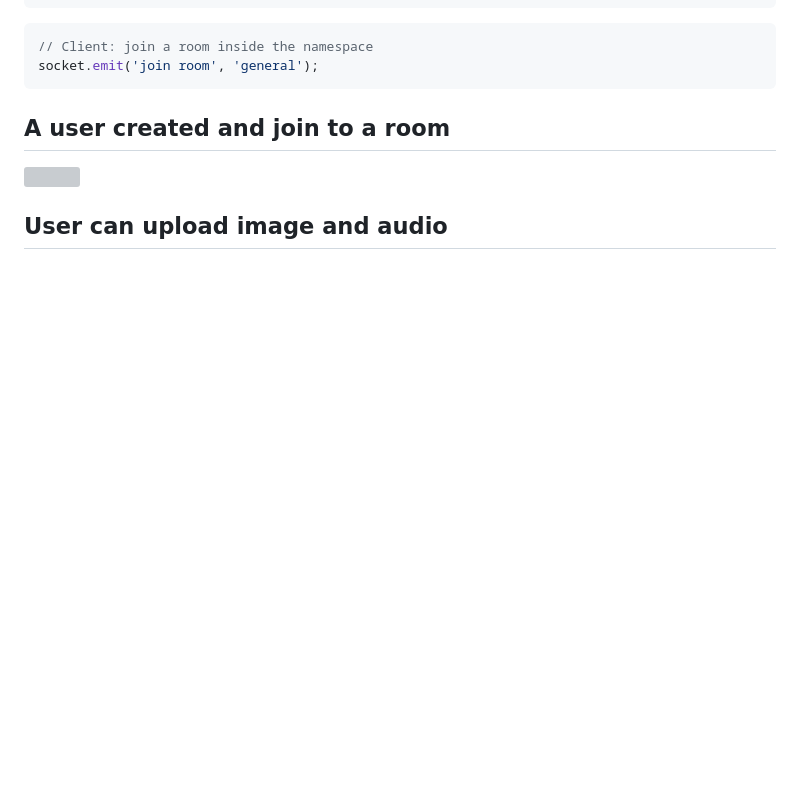
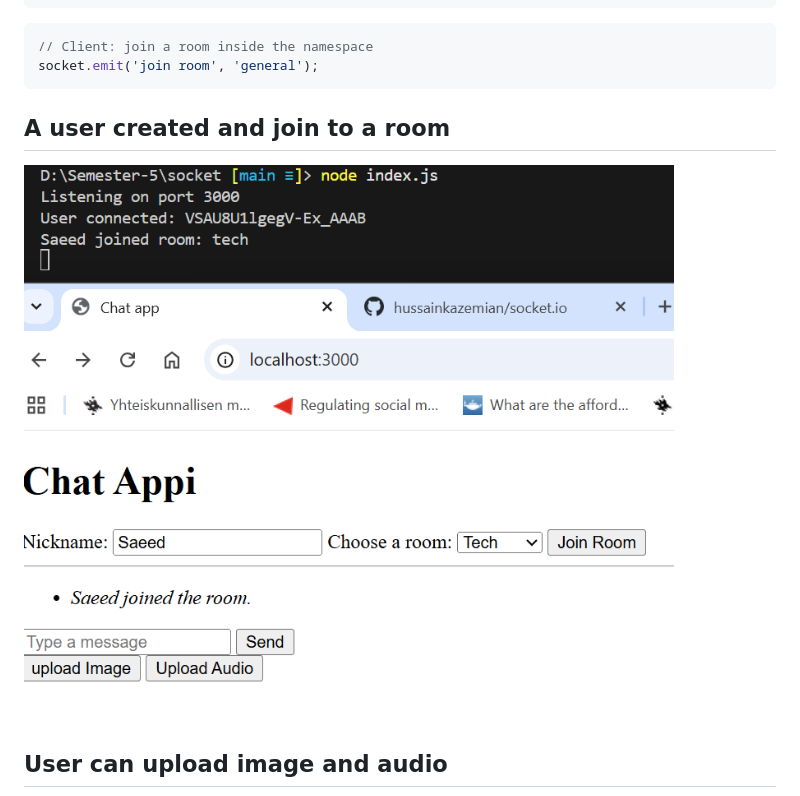
Before and after one commit to hussainkazemian/socket.io, a Markdown page: README.md, the part around the change printed below. Rendered like a GitHub page; pictures changed too: src/images/nickname.png (added); blank space fills up the shorter version; grey boxes are pictures that could not be loaded.

```diff
--- a/README.md
+++ b/README.md
@@ -61,7 +61,7 @@ socket.emit('join room', 'general');
 
 ## A user created and join to a room
 
-![](./public/images/nickname.png)
+![user](src/images/nickname.png)
 
 ## User can upload image and audio
 
```
Also changed, not shown: other parts of README.md (+1 -1 lines), src/images/room.png (added).
